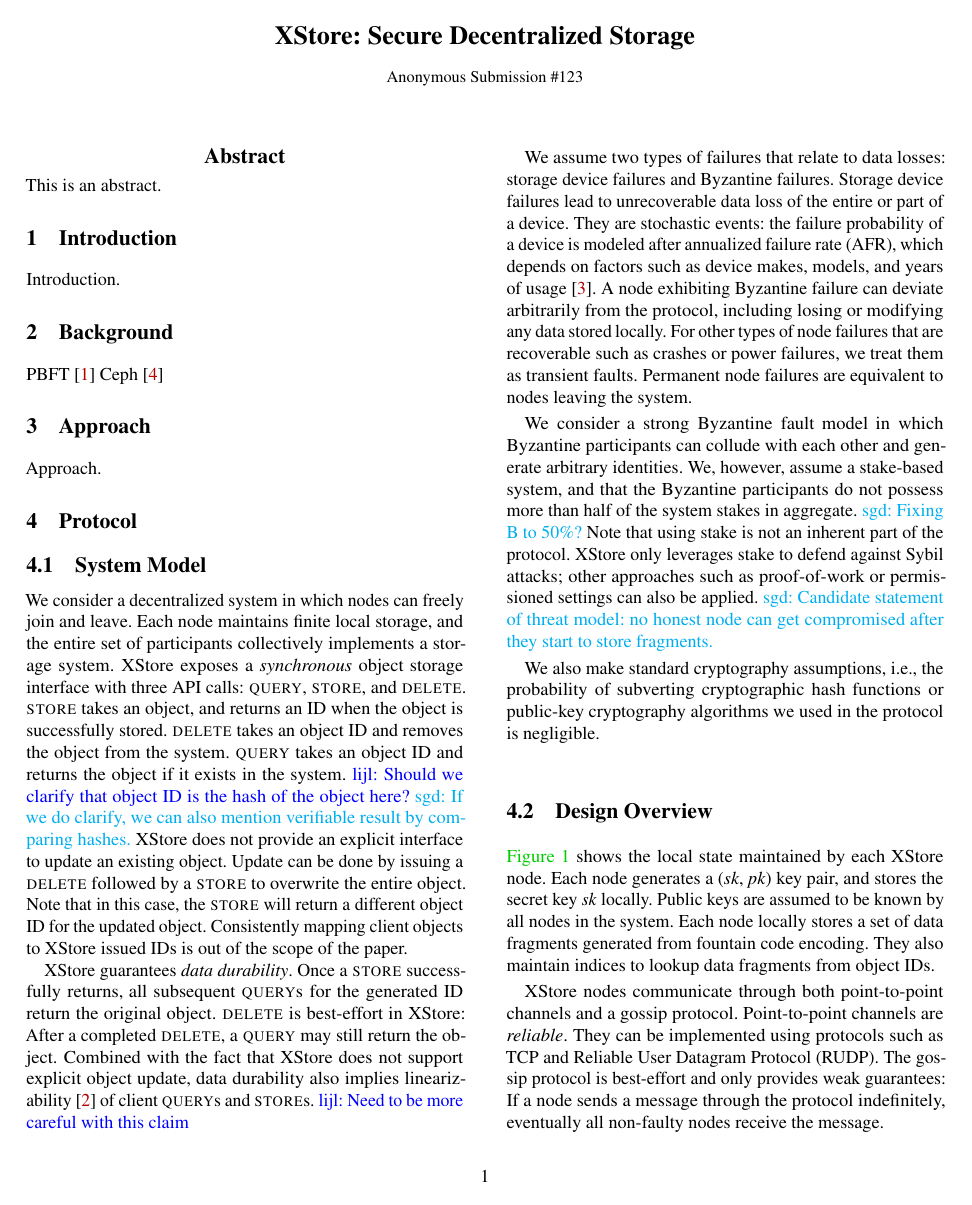
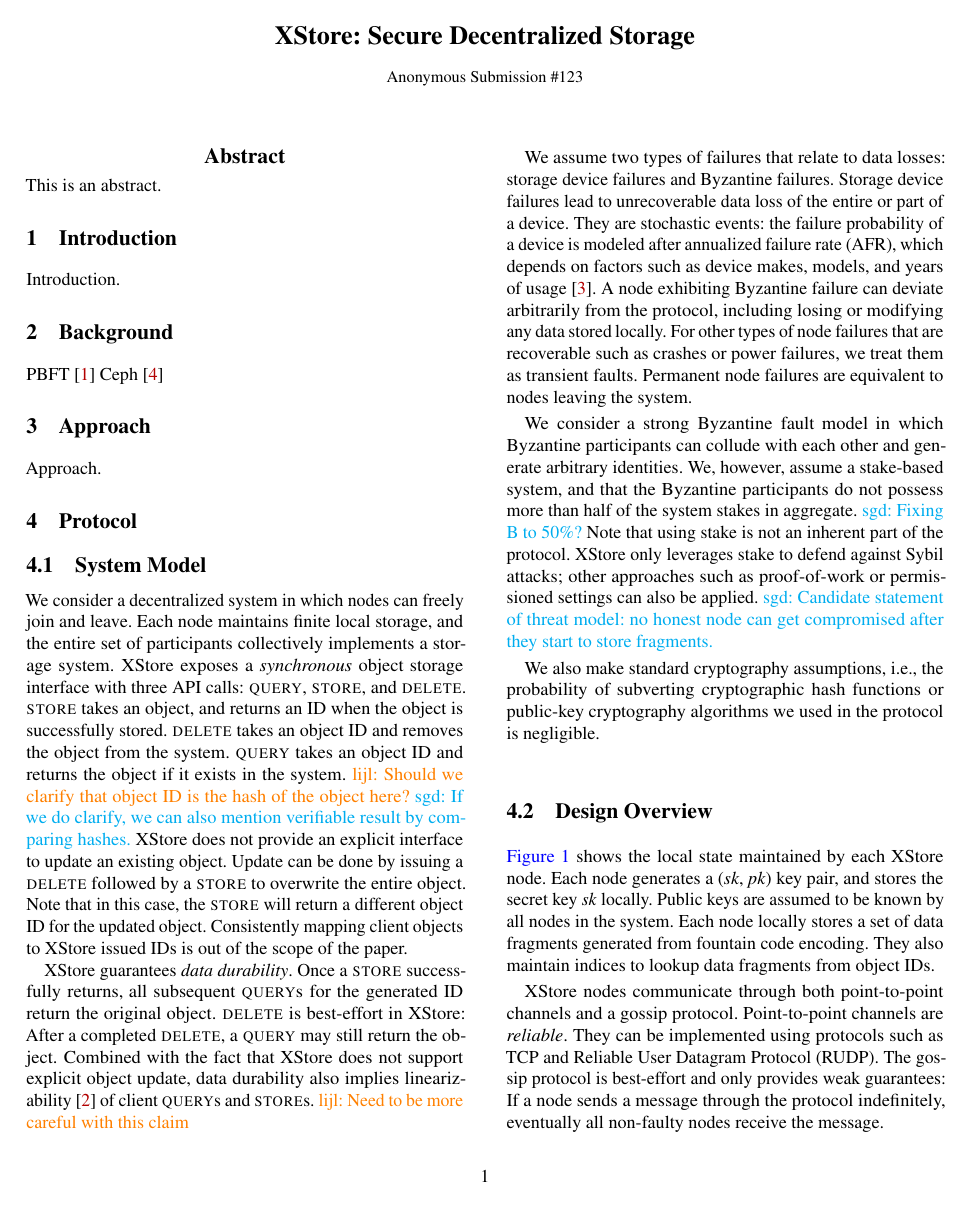
Before and after one commit to sgdxbc/dddht-paper, a LaTeX document (paper.tex, which reads macros.tex, paper.cls): page 1 of 2. Compiled offline with pdfLaTeX; a LaTeX package or settings file that is missing is left out.

Commit message:
change link and editorial comment color

```diff
--- a/macros.tex
+++ b/macros.tex
@@ -1,6 +1,6 @@
 \newcommand{\XXX}{{\color{red}{XXX}}\xspace}
 \newcommand{\xxx}[1]{{\color{red}{XXX} #1}\xspace}
-\newcommand{\lijl}[1]{{\color{blue}{lijl: #1}}\xspace}
+\newcommand{\lijl}[1]{{\color{orange}{lijl: #1}}\xspace}
 \newcommand{\sgd}[1]{{\color{cyan}{sgd: #1}}\xspace}
 
 \newcommand{\sys}{XStore\xspace}
--- a/paper.cls
+++ b/paper.cls
@@ -17,6 +17,8 @@
 \RequirePackage[framemethod=tikz]{mdframed}
 \mdfdefinestyle{protocol}{,,roundcorner=10pt,}
 
+\hypersetup{linkcolor=blue}
+
 \def\Snospace~{\S{}}
 % Autoref
 \def\chapterautorefname{Chapter}
```
